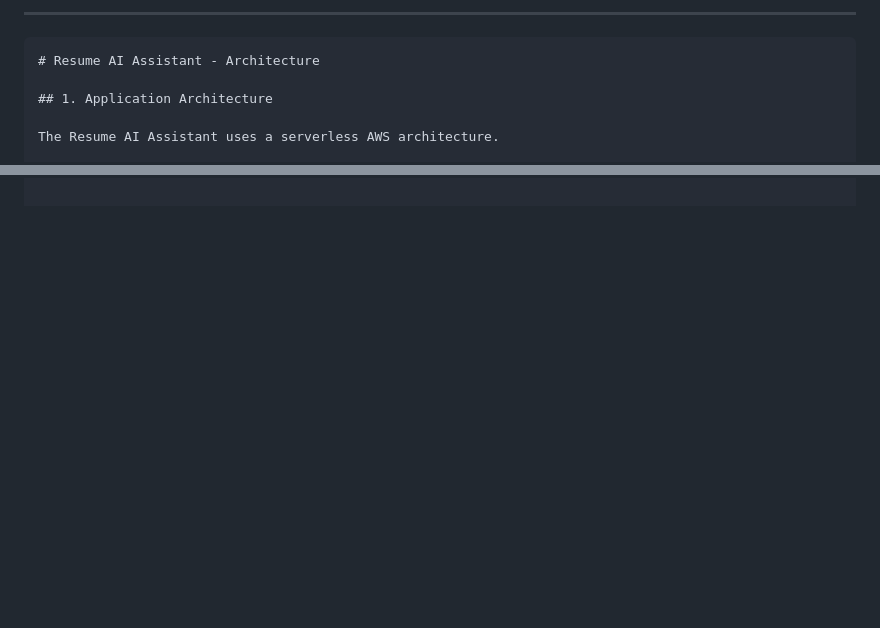
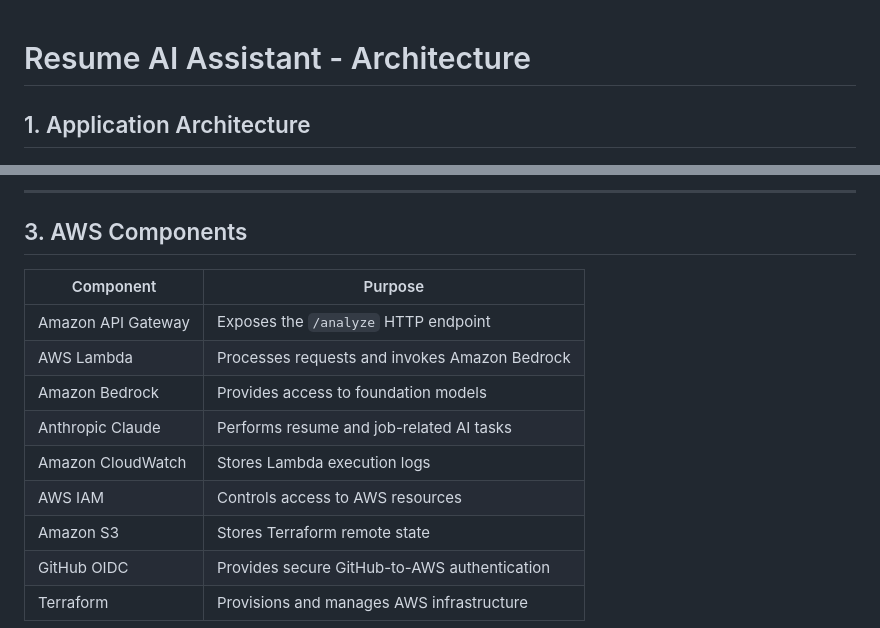
Before and after one commit to Debuntu/resume-ai-assistant, a Markdown page: docs/architecture.md, 2 parts joined by grey strips. Drawn GitHub-style; blank space fills up the shorter version.

````diff
--- a/docs/architecture.md
+++ b/docs/architecture.md
@@ -1,7 +1,3 @@
-
----
-
-```markdown
 # Resume AI Assistant - Architecture
 
 ## 1. Application Architecture
@@ -66,0 +106,16 @@ flowchart LR
+---
+
+## 3. AWS Components
+
+| Component | Purpose |
+|---|---|
+| Amazon API Gateway | Exposes the `/analyze` HTTP endpoint |
+| AWS Lambda | Processes requests and invokes Amazon Bedrock |
+| Amazon Bedrock | Provides access to foundation models |
+| Anthropic Claude | Performs resume and job-related AI tasks |
+| Amazon CloudWatch | Stores Lambda execution logs |
+| AWS IAM | Controls access to AWS resources |
+| Amazon S3 | Stores Terraform remote state |
+| GitHub OIDC | Provides secure GitHub-to-AWS authentication |
+| Terraform | Provisions and manages AWS infrastructure |
+
````
Also changed, not shown: other parts of docs/architecture.md (+97 -9 lines).
